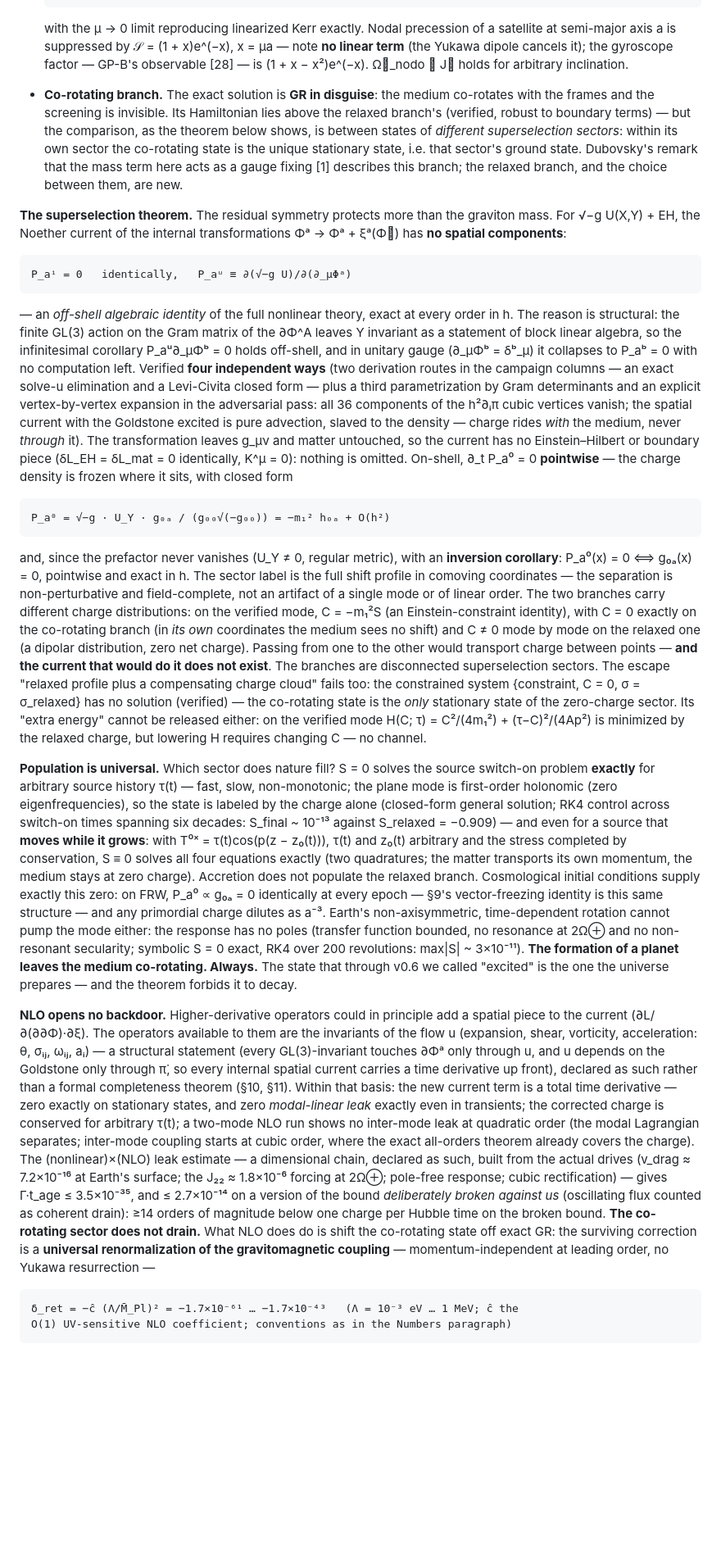
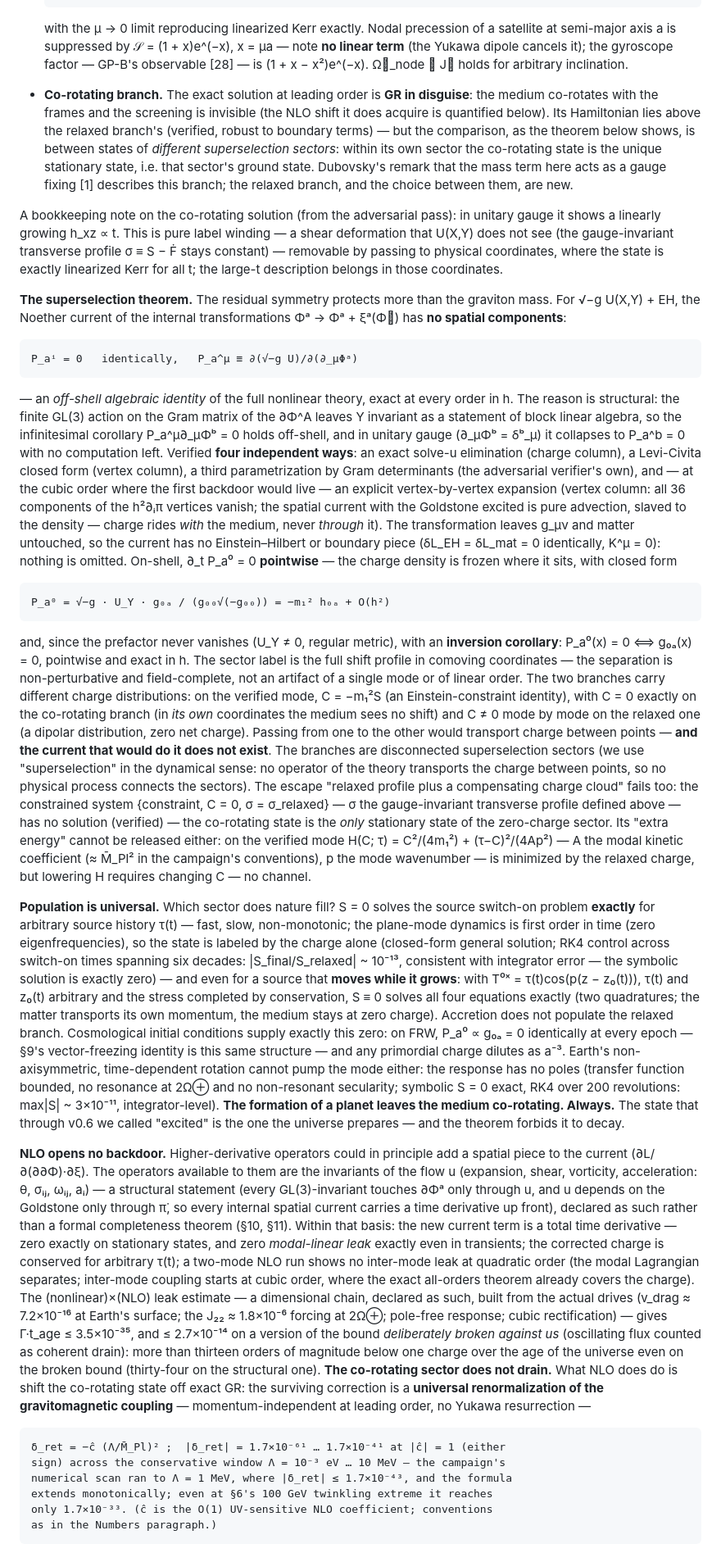
Before and after one commit to IrigoyenNicolas1991/ift-theory, a Markdown page: especulativo/PAPER-borrador-missing-row-UXY.md, the part around one of its changes. Shown at 82% size. GitHub-like rendering; blank space fills up the shorter version.

```diff
--- a/especulativo/PAPER-borrador-missing-row-UXY.md
+++ b/especulativo/PAPER-borrador-missing-row-UXY.md
@@ -597,10 +617,12 @@ in the space of stationary vector states. The physical consequences bifurcate:
   with the μ → 0 limit reproducing linearized Kerr exactly. Nodal precession of
   a satellite at semi-major axis a is suppressed by 𝒮 = (1 + x)e^(−x), x = μa —
   note **no linear term** (the Yukawa dipole cancels it); the gyroscope factor —
-  GP-B's observable [28] — is (1 + x − x²)e^(−x). Ω⃗_nodo ∥ J⃗ holds for arbitrary inclination.
+  GP-B's observable [28] — is (1 + x − x²)e^(−x). Ω⃗_node ∥ J⃗ holds for arbitrary inclination.
 
-- **Co-rotating branch.** The exact solution is **GR in disguise**: the medium
-  co-rotates with the frames and the screening is invisible. Its Hamiltonian
+- **Co-rotating branch.** The exact solution at leading order is **GR in
+  disguise**: the medium
+  co-rotates with the frames and the screening is invisible (the NLO shift it
+  does acquire is quantified below). Its Hamiltonian
   lies above the relaxed branch's (verified, robust to boundary terms) — but
   the comparison, as the theorem below shows, is between states of *different
   superselection sectors*: within its own sector the co-rotating state is the
@@ -608,22 +630,30 @@ in the space of stationary vector states. The physical consequences bifurcate:
   that the mass term here acts as a gauge fixing [1] describes this branch;
   the relaxed branch, and the choice between them, are new.
 
+A bookkeeping note on the co-rotating solution (from the adversarial pass): in
+unitary gauge it shows a linearly growing h_xz ∝ t. This is pure label winding
+— a shear deformation that U(X,Y) does not see (the gauge-invariant transverse
+profile σ ≡ S − Ḟ stays constant) — removable by passing to physical
+coordinates, where the state is exactly linearized Kerr for all t; the large-t
+description belongs in those coordinates.
+
 **The superselection theorem.** The residual symmetry protects more than the
 graviton mass. For √−g U(X,Y) + EH, the Noether current of the internal
 transformations Φᵃ → Φᵃ + ξᵃ(Φ⃗) has **no spatial components**:
 
-    P_aⁱ = 0   identically,   P_aᵘ ≡ ∂(√−g U)/∂(∂_μΦᵃ)
+    P_aⁱ = 0   identically,   P_a^μ ≡ ∂(√−g U)/∂(∂_μΦᵃ)
 
 — an *off-shell algebraic identity* of the full nonlinear theory, exact at
 every order in h. The reason is structural: the finite GL(3) action on the
 Gram matrix of the ∂Φ^A leaves Y invariant as a statement of block linear
-algebra, so the infinitesimal corollary P_aᵘ∂_μΦᵇ = 0 holds off-shell, and in
-unitary gauge (∂_μΦᵇ = δᵇ_μ) it collapses to P_aᵇ = 0 with no computation
-left. Verified **four independent ways** (two derivation routes in the
-campaign columns — an exact solve-u elimination and a Levi-Civita closed form
-— plus a third parametrization by Gram determinants and an explicit
-vertex-by-vertex expansion in the adversarial pass: all 36 components of the
-h²∂ᵢπ cubic vertices vanish; the spatial current with the Goldstone excited is
+algebra, so the infinitesimal corollary P_a^μ∂_μΦᵇ = 0 holds off-shell, and in
+unitary gauge (∂_μΦᵇ = δᵇ_μ) it collapses to P_a^b = 0 with no computation
+left. Verified **four independent ways**: an exact solve-u elimination
+(charge column), a Levi-Civita closed form (vertex column), a third
+parametrization by Gram determinants (the adversarial verifier's own), and —
+at the cubic order where the first backdoor would live — an explicit
+vertex-by-vertex expansion (vertex column: all 36 components of the
+h²∂ᵢπ vertices vanish; the spatial current with the Goldstone excited is
 pure advection, slaved to the density — charge rides *with* the medium, never
 *through* it). The transformation leaves g_μν and matter untouched, so the
 current has no Einstein–Hilbert or boundary piece (δL_EH = δL_mat = 0
@@ -642,20 +672,26 @@ identity), with C = 0 exactly on the co-rotating branch (in *its own*
 coordinates the medium sees no shift) and C ≠ 0 mode by mode on the relaxed
 one (a dipolar distribution, zero net charge). Passing from one to the other
 would transport charge between points — **and the current that would do it
-does not exist**. The branches are disconnected superselection sectors. The
+does not exist**. The branches are disconnected superselection sectors (we use
+"superselection" in the dynamical sense: no operator of the theory transports
+the charge between points, so no physical process connects the sectors). The
 escape "relaxed profile plus a compensating charge cloud" fails too: the
-constrained system {constraint, C = 0, σ = σ_relaxed} has no solution
+constrained system {constraint, C = 0, σ = σ_relaxed} — σ the gauge-invariant
+transverse profile defined above — has no solution
 (verified) — the co-rotating state is the *only* stationary state of the
 zero-charge sector. Its "extra energy" cannot be released either: on the
-verified mode H(C; τ) = C²/(4m₁²) + (τ−C)²/(4Ap²) is minimized by the relaxed
+verified mode H(C; τ) = C²/(4m₁²) + (τ−C)²/(4Ap²) — A the modal kinetic
+coefficient (≈ M̄_Pl² in the campaign's conventions), p the mode wavenumber —
+is minimized by the relaxed
 charge, but lowering H requires changing C — no channel.
 
 **Population is universal.** Which sector does nature fill? S = 0 solves the
 source switch-on problem **exactly** for arbitrary source history τ(t) — fast,
-slow, non-monotonic; the plane mode is first-order holonomic (zero
+slow, non-monotonic; the plane-mode dynamics is first order in time (zero
 eigenfrequencies), so the state is labeled by the charge alone (closed-form
 general solution; RK4 control across switch-on times spanning six decades:
-S_final ~ 10⁻¹³ against S_relaxed = −0.909) — and even for a source that
+|S_final/S_relaxed| ~ 10⁻¹³, consistent with integrator error — the symbolic
+solution is exactly zero) — and even for a source that
 **moves while it grows**: with T⁰ˣ = τ(t)cos(p(z − z₀(t))), τ(t) and z₀(t)
 arbitrary and the stress completed by conservation, S ≡ 0 solves all four
 equations exactly (two quadratures; the matter transports its own momentum,
@@ -666,7 +702,8 @@ this same structure — and any primordial charge dilutes as a⁻³. Earth's
 non-axisymmetric, time-dependent rotation cannot pump the mode either: the
 response has no poles (transfer function bounded, no resonance at 2Ω⊕ and no
 non-resonant secularity; symbolic S = 0 exact, RK4 over 200 revolutions:
-max|S| ~ 3×10⁻¹¹). **The formation of a planet leaves the medium co-rotating.
+max|S| ~ 3×10⁻¹¹, integrator-level). **The formation of a planet leaves the
+medium co-rotating.
 Always.** The state that through v0.6 we called "excited" is the one the
 universe prepares — and the theorem forbids it to decay.
 
@@ -687,12 +724,17 @@ leak estimate — a dimensional chain, declared as such, built from the actual
 drives (v_drag ≈ 7.2×10⁻¹⁶ at Earth's surface; the J₂₂ ≈ 1.8×10⁻⁶ forcing at
 2Ω⊕; pole-free response; cubic rectification) — gives Γ·t_age ≤ 3.5×10⁻³⁵,
 and ≤ 2.7×10⁻¹⁴ on a version of the bound *deliberately broken against us*
-(oscillating flux counted as coherent drain): ≥14 orders of magnitude below
-one charge per Hubble time on the broken bound. **The co-rotating sector does
+(oscillating flux counted as coherent drain): more than thirteen orders of
+magnitude below one charge over the age of the universe even on the broken
+bound (thirty-four on the structural one). **The co-rotating sector does
 not drain.** What NLO does do is shift the co-rotating state off exact GR: the
 surviving correction is a **universal renormalization of the gravitomagnetic
 coupling** — momentum-independent at leading order, no Yukawa resurrection —
 
-    δ_ret = −ĉ (Λ/M̄_Pl)² = −1.7×10⁻⁶¹ … −1.7×10⁻⁴³   (Λ = 10⁻³ eV … 1 MeV; ĉ the
-    O(1) UV-sensitive NLO coefficient; conventions as in the Numbers paragraph)
+    δ_ret = −ĉ (Λ/M̄_Pl)² ;  |δ_ret| = 1.7×10⁻⁶¹ … 1.7×10⁻⁴¹ at |ĉ| = 1 (either
+    sign) across the conservative window Λ = 10⁻³ eV … 10 MeV — the campaign's
+    numerical scan ran to Λ = 1 MeV, where |δ_ret| ≤ 1.7×10⁻⁴³, and the formula
+    extends monotonically; even at §6's 100 GeV twinkling extreme it reaches
+    only 1.7×10⁻³³. (ĉ is the O(1) UV-sensitive NLO coefficient; conventions
+    as in the Numbers paragraph.)
 
```
Also changed, not shown: other parts of especulativo/PAPER-borrador-missing-row-UXY.md (+117 -67 lines), especulativo/campana-m2/AUDITORIA-TEXTO-v0.7-2026-07-28.md (added, +124 -0 lines), 1 other file.
